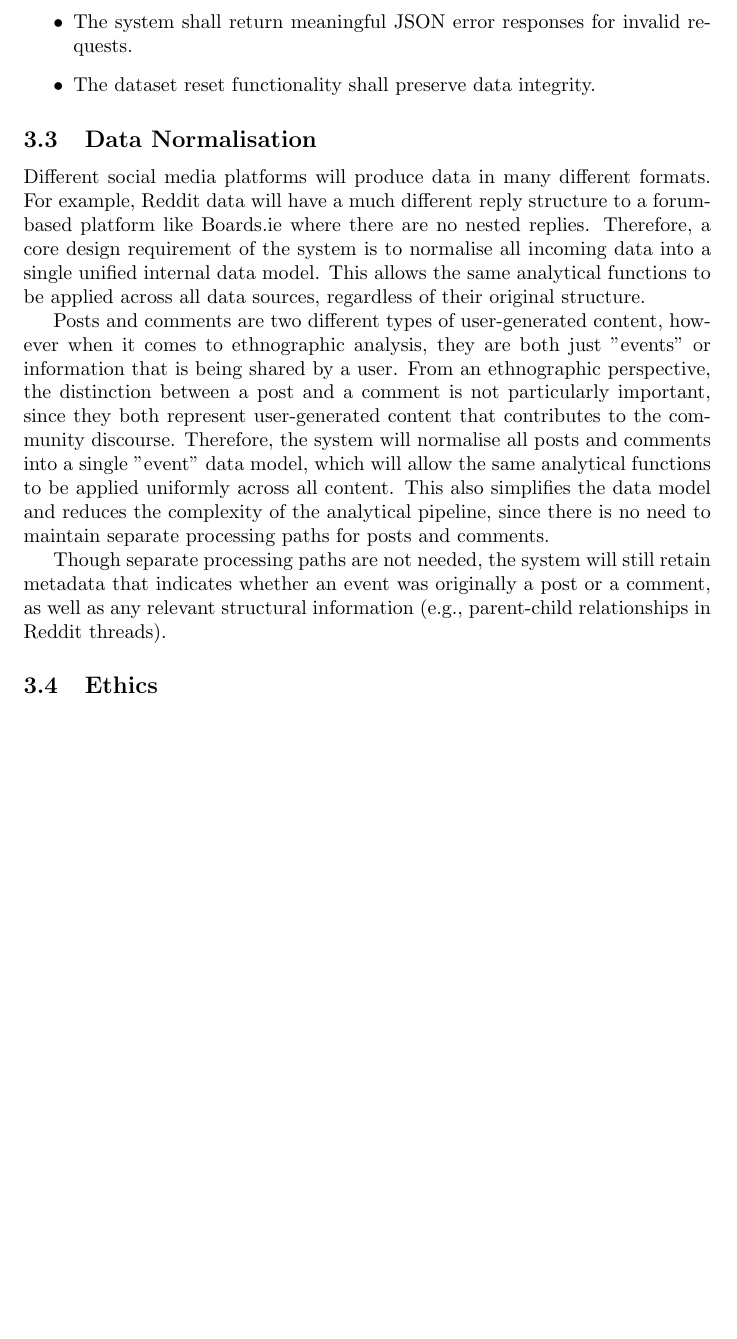
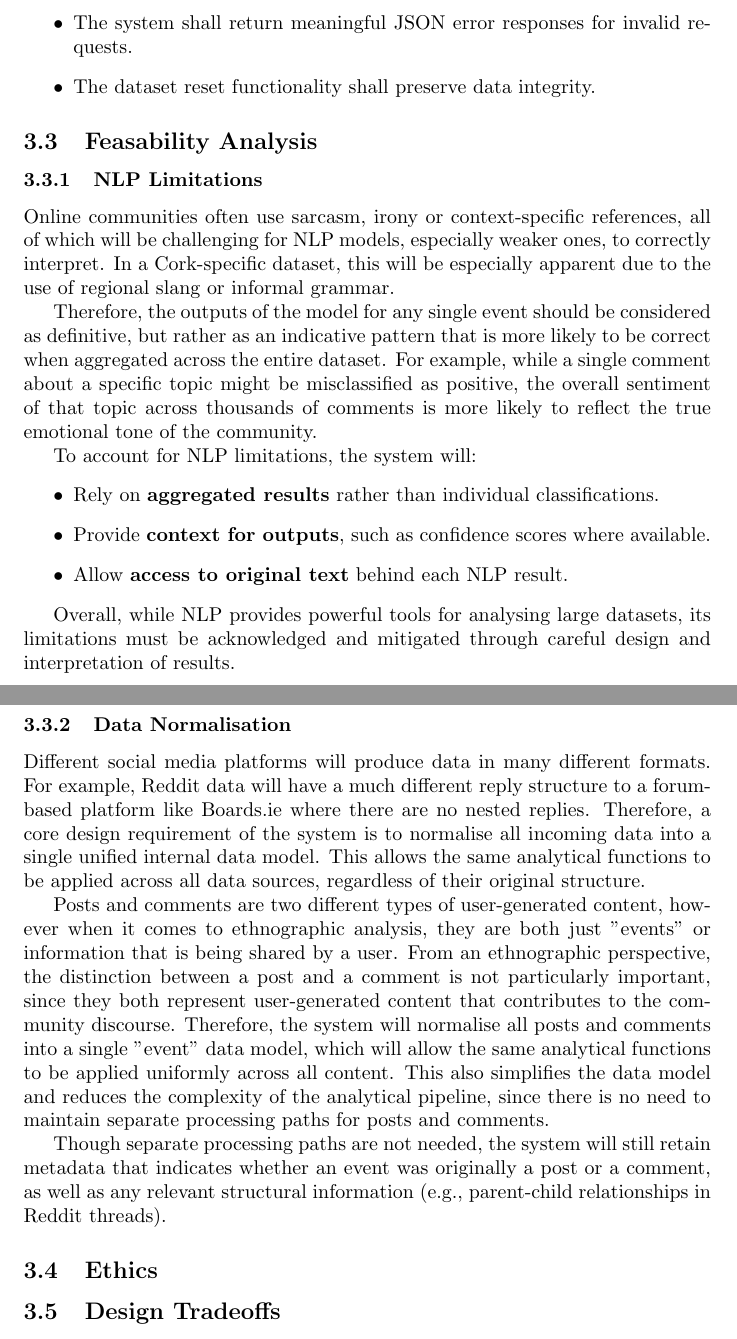
Before and after one commit to ThisBirchWood/crosspost, a LaTeX document (report/main.tex): part of page 13 of 19 before the commit and two parts of pages 12 and 13 of 19 after it, the two joined at a grey line, cut so that both start at the same text, the shorter picture padded with empty space. Compiled offline with pdfLaTeX.

Commit message:
docs(analysis): add feasability analysis

```diff
--- a/report/main.tex
+++ b/report/main.tex
@@ -274,7 +274,22 @@ The following requirements are derived from the backend architecture, NLP proces
     \item The dataset reset functionality shall preserve data integrity.
 \end{itemize}
 
-\subsection{Data Normalisation}
+\subsection{Feasability Analysis}
+\subsubsection{NLP Limitations}
+Online communities often use sarcasm, irony or context-specific references, all of which will be challenging for NLP models, especially weaker ones, to correctly interpret. In a Cork-specific dataset, this will be especially apparent due to the use of regional slang or informal grammar.
+
+Therefore, the outputs of the model for any single event should be considered as definitive, but rather as an indicative pattern that is more likely to be correct when aggregated across the entire dataset. For example, while a single comment about a specific topic might be misclassified as positive, the overall sentiment of that topic across thousands of comments is more likely to reflect the true emotional tone of the community.
+
+To account for NLP limitations, the system will:
+\begin{itemize}
+    \item Rely on \textbf{aggregated results} rather than individual classifications.
+    \item Provide \textbf{context for outputs}, such as confidence scores where available.
+    \item Allow \textbf{access to original text} behind each NLP result.
+\end{itemize}
+
+Overall, while NLP provides powerful tools for analysing large datasets, its limitations must be acknowledged and mitigated through careful design and interpretation of results.
+
+\subsubsection{Data Normalisation}
 Different social media platforms will produce data in many different formats. For example, Reddit data will have a much different reply structure to a forum-based platform like Boards.ie where there are no nested replies. Therefore, a core design requirement of the system is to normalise all incoming data into a single unified internal data model. This allows the same analytical functions to be applied across all data sources, regardless of their original structure.
 
 Posts and comments are two different types of user-generated content, however when it comes to ethnographic analysis, they are both just "events" or information that is being shared by a user. From an ethnographic perspective, the distinction between a post and a comment is not particularly important, since they both represent user-generated content that contributes to the community discourse. Therefore, the system will normalise all posts and comments into a single "event" data model, which will allow the same analytical functions to be applied uniformly across all content. This also simplifies the data model and reduces the complexity of the analytical pipeline, since there is no need to maintain separate processing paths for posts and comments.
@@ -282,6 +297,8 @@ Posts and comments are two different types of user-generated content, however wh
 Though separate processing paths are not needed, the system will still retain metadata that indicates whether an event was originally a post or a comment, as well as any relevant structural information (e.g., parent-child relationships in Reddit threads).
 
 \subsection{Ethics}
+
+\subsection{Design Tradeoffs}
 
 
 \newpage
```
Also changed, not shown: report/main.tex (2 more changed lines).
